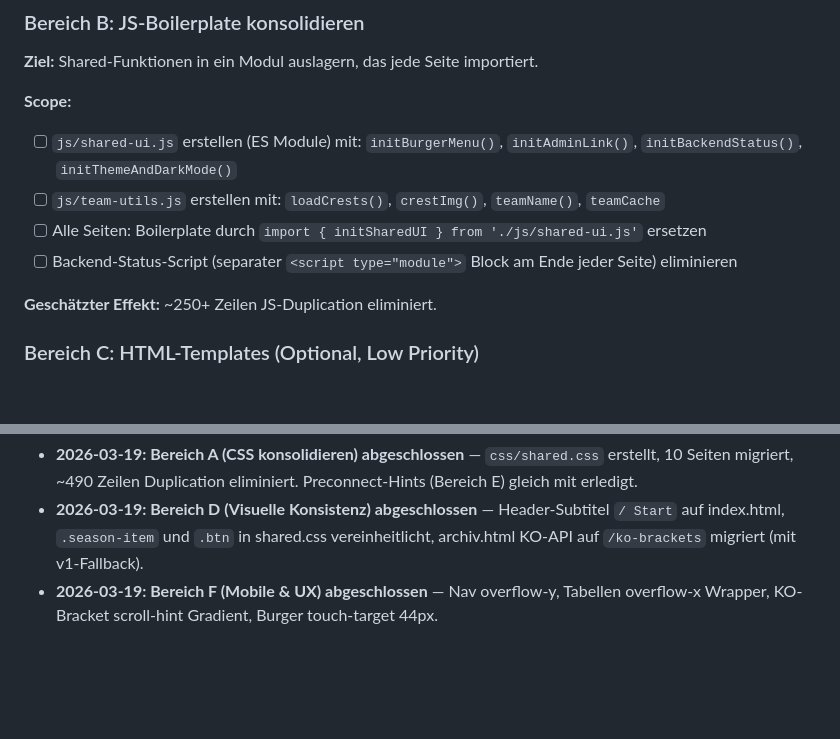
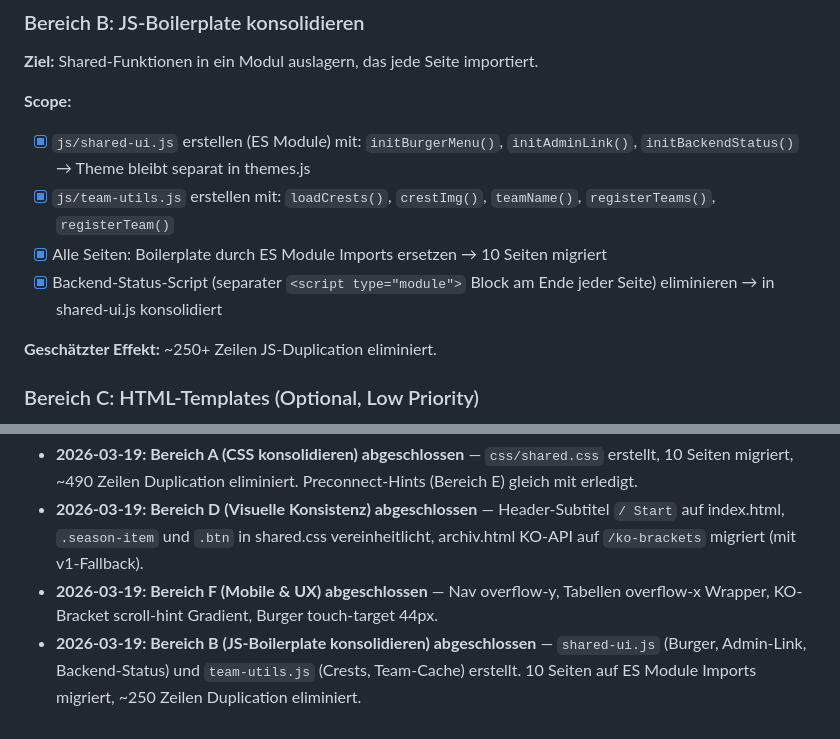
Before and after one commit to cyphrrr/Funcup-Tournament-System, a Markdown page: docs/frontend-todo.md, 2 parts joined by grey strips. Rendered like a GitHub page; blank space fills up the shorter version.

Commit message:
docs: mark Bereich B (JS consolidation) as complete in frontend-todo
Co-Authored-By: Claude Opus 4.6 <noreply@anthropic.com>

```diff
--- a/docs/frontend-todo.md
+++ b/docs/frontend-todo.md
@@ -116,10 +116,10 @@ Header, Navigation und Footer sind in jeder Datei manuell kopiert:
 **Ziel:** Shared-Funktionen in ein Modul auslagern, das jede Seite importiert.
 
 **Scope:**
-- [ ] `js/shared-ui.js` erstellen (ES Module) mit: `initBurgerMenu()`, `initAdminLink()`, `initBackendStatus()`, `initThemeAndDarkMode()`
-- [ ] `js/team-utils.js` erstellen mit: `loadCrests()`, `crestImg()`, `teamName()`, `teamCache`
-- [ ] Alle Seiten: Boilerplate durch `import { initSharedUI } from './js/shared-ui.js'` ersetzen
-- [ ] Backend-Status-Script (separater `<script type="module">` Block am Ende jeder Seite) eliminieren
+- [x] `js/shared-ui.js` erstellen (ES Module) mit: `initBurgerMenu()`, `initAdminLink()`, `initBackendStatus()` → Theme bleibt separat in themes.js
+- [x] `js/team-utils.js` erstellen mit: `loadCrests()`, `crestImg()`, `teamName()`, `registerTeams()`, `registerTeam()`
+- [x] Alle Seiten: Boilerplate durch ES Module Imports ersetzen → 10 Seiten migriert
+- [x] Backend-Status-Script (separater `<script type="module">` Block am Ende jeder Seite) eliminieren → in shared-ui.js konsolidiert
 
 **Geschätzter Effekt:** ~250+ Zeilen JS-Duplication eliminiert.
 
@@ -181,3 +181,4 @@ Header, Navigation und Footer sind in jeder Datei manuell kopiert:
 - **2026-03-19: Bereich A (CSS konsolidieren) abgeschlossen** — `css/shared.css` erstellt, 10 Seiten migriert, ~490 Zeilen Duplication eliminiert. Preconnect-Hints (Bereich E) gleich mit erledigt.
 - **2026-03-19: Bereich D (Visuelle Konsistenz) abgeschlossen** — Header-Subtitel `/ Start` auf index.html, `.season-item` und `.btn` in shared.css vereinheitlicht, archiv.html KO-API auf `/ko-brackets` migriert (mit v1-Fallback).
 - **2026-03-19: Bereich F (Mobile & UX) abgeschlossen** — Nav overflow-y, Tabellen overflow-x Wrapper, KO-Bracket scroll-hint Gradient, Burger touch-target 44px.
+- **2026-03-19: Bereich B (JS-Boilerplate konsolidieren) abgeschlossen** — `shared-ui.js` (Burger, Admin-Link, Backend-Status) und `team-utils.js` (Crests, Team-Cache) erstellt. 10 Seiten auf ES Module Imports migriert, ~250 Zeilen Duplication eliminiert.
```
